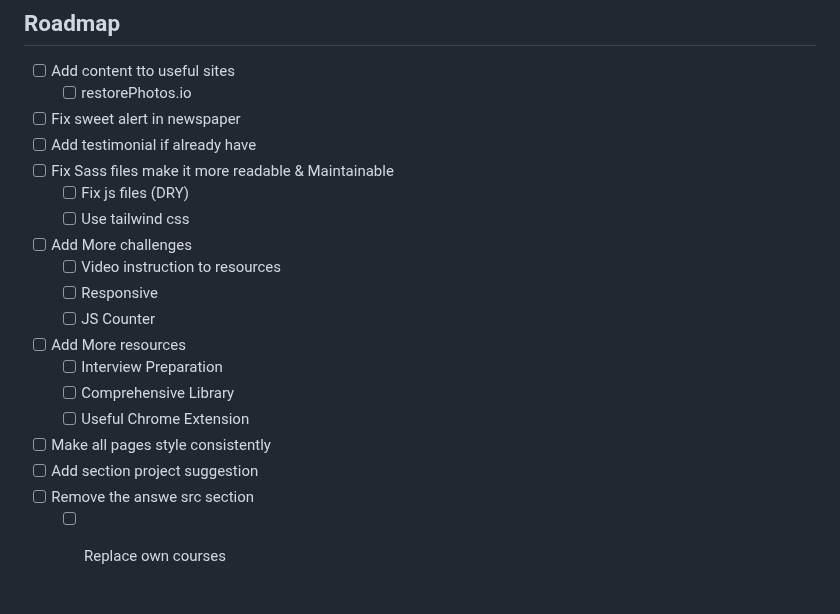
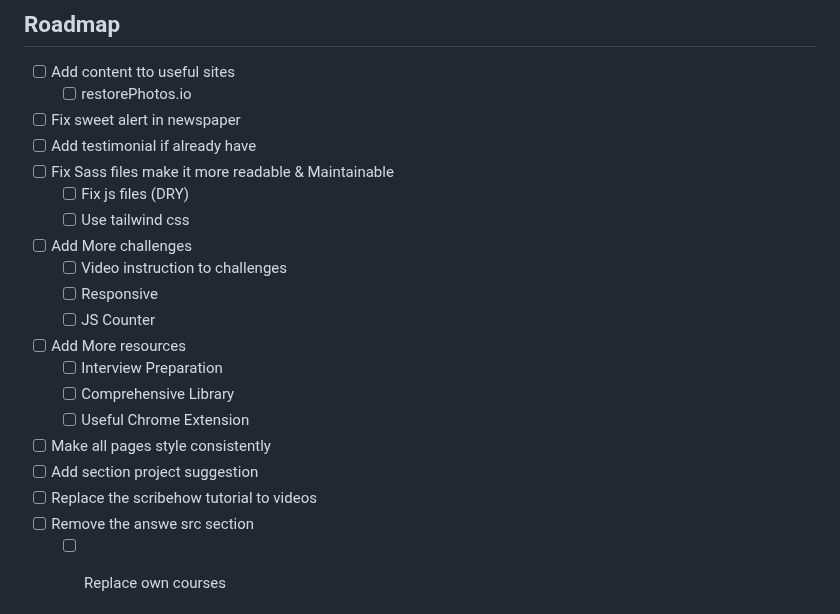
Before and after one commit to lugh-tuatha/acessignment, a Markdown page: README.md, the part around the change. GitHub-like rendering.

```diff
--- a/README.md
+++ b/README.md
@@ -44,7 +44,7 @@ Here, you will find information about the languages, frameworks, and libraries t
     - [ ] Fix js files (DRY)
     - [ ] Use tailwind css
 - [ ] Add More challenges
-    - [ ] Video instruction to resources
+    - [ ] Video instruction to challenges
     - [ ] Responsive
     - [ ] JS Counter
 - [ ] Add More resources
@@ -53,6 +53,7 @@ Here, you will find information about the languages, frameworks, and libraries t
     - [ ] Useful Chrome Extension
 - [ ] Make all pages style consistently
 - [ ] Add section project suggestion
+- [ ] Replace the scribehow tutorial to videos
 - [ ] Remove the answe src section
     - [ ] Replace own courses
 
```
